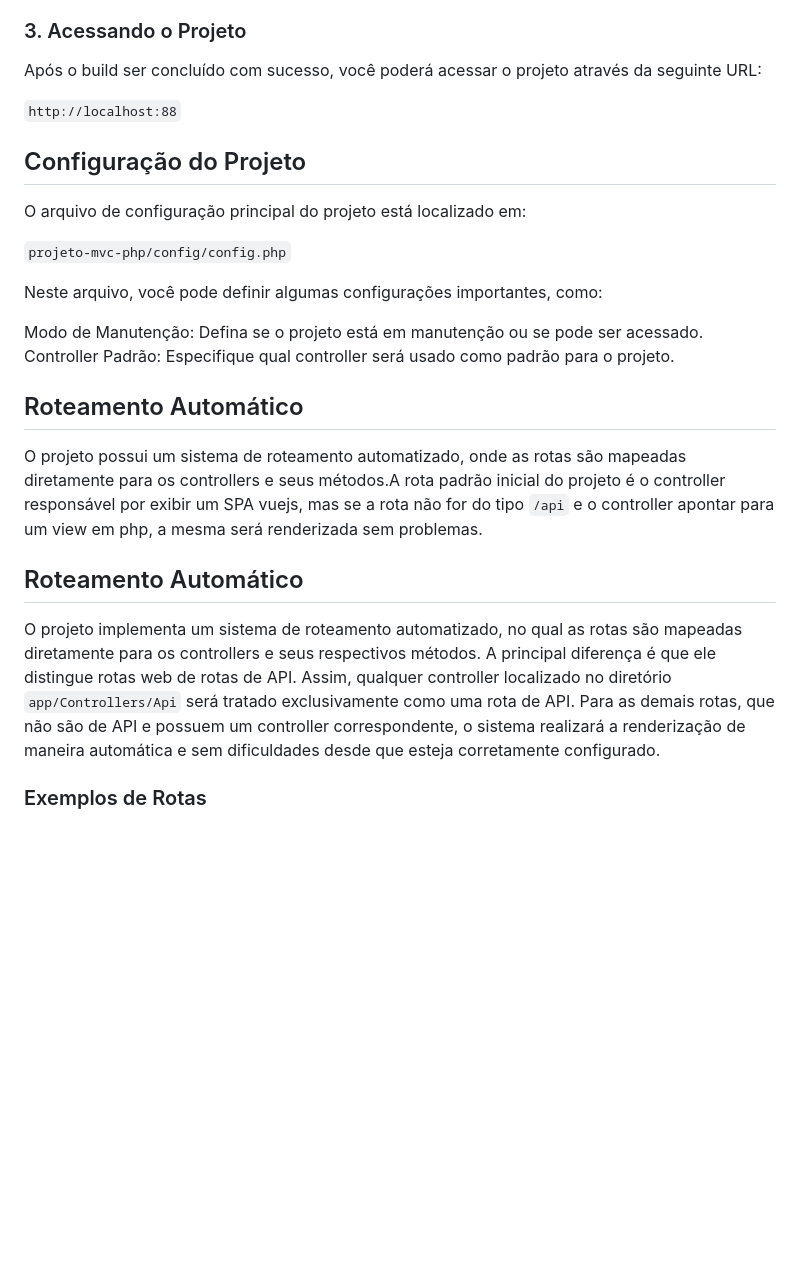
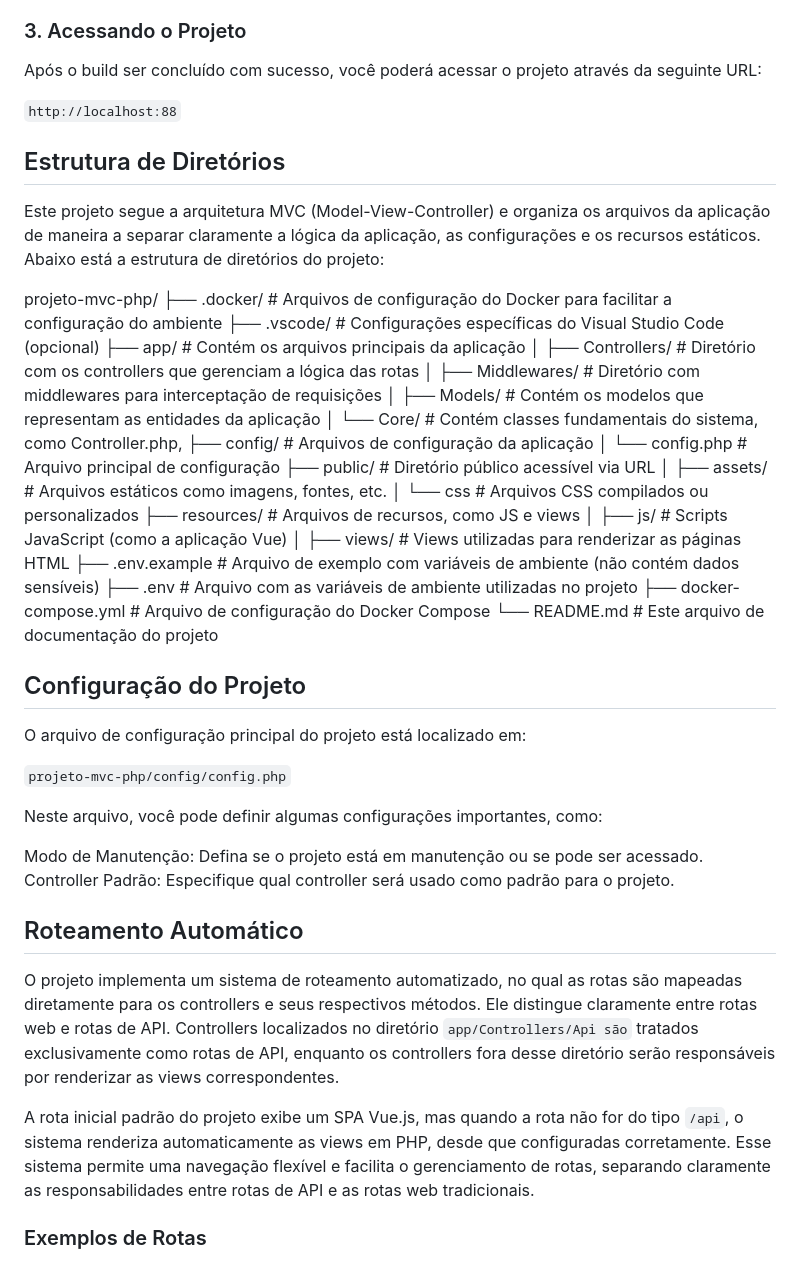
Before and after one commit to wesleysanches-bling/projeto-mvc-php, a Markdown page: README.md, the part around the change. Drawn GitHub-style; blank space fills up the shorter version.

Commit message:
chore: incluisão da estrutura do projeto no readme

```diff
--- a/README.md
+++ b/README.md
@@ -30,6 +30,30 @@ Após o build ser concluído com sucesso, você poderá acessar o projeto atrav
 
 `http://localhost:88`
 
+## Estrutura de Diretórios
+Este projeto segue a arquitetura MVC (Model-View-Controller) e organiza os arquivos da aplicação de maneira a separar claramente a lógica da aplicação, as configurações e os recursos estáticos. Abaixo está a estrutura de diretórios do projeto:
+
+projeto-mvc-php/
+├── .docker/                # Arquivos de configuração do Docker para facilitar a configuração do ambiente
+├── .vscode/                # Configurações específicas do Visual Studio Code (opcional)
+├── app/                    # Contém os arquivos principais da aplicação
+│   ├── Controllers/        # Diretório com os controllers que gerenciam a lógica das rotas
+│   ├── Middlewares/        # Diretório com middlewares para interceptação de requisições
+│   ├── Models/             # Contém os modelos que representam as entidades da aplicação
+│   └── Core/               # Contém classes fundamentais do sistema, como Controller.php,
+├── config/                 # Arquivos de configuração da aplicação
+│   └── config.php          # Arquivo principal de configuração
+├── public/                 # Diretório público acessível via URL
+│   ├── assets/             # Arquivos estáticos como imagens, fontes, etc.
+│   └── css                 # Arquivos CSS compilados ou personalizados
+├── resources/              # Arquivos de recursos, como JS e views
+│   ├── js/                 # Scripts JavaScript (como a aplicação Vue)
+│   ├── views/              # Views utilizadas para renderizar as páginas HTML
+├── .env.example            # Arquivo de exemplo com variáveis de ambiente (não contém dados sensíveis)
+├── .env                    # Arquivo com as variáveis de ambiente utilizadas no projeto
+├── docker-compose.yml      # Arquivo de configuração do Docker Compose
+└── README.md               # Este arquivo de documentação do projeto
+
 ## Configuração do Projeto
 O arquivo de configuração principal do projeto está localizado em:
 
@@ -41,10 +65,9 @@ Modo de Manutenção: Defina se o projeto está em manutenção ou se pode ser a
 Controller Padrão: Especifique qual controller será usado como padrão para o projeto.
 
 ## Roteamento Automático
-O projeto possui um sistema de roteamento automatizado, onde as rotas são mapeadas diretamente para os controllers e seus métodos.A rota padrão inicial do projeto é o controller responsável por exibir um SPA vuejs, mas se a rota não for do tipo `/api` e o controller apontar para um view em php, a mesma será renderizada sem problemas.
+O projeto implementa um sistema de roteamento automatizado, no qual as rotas são mapeadas diretamente para os controllers e seus respectivos métodos. Ele distingue claramente entre rotas web e rotas de API. Controllers localizados no diretório `app/Controllers/Api são` tratados exclusivamente como rotas de API, enquanto os controllers fora desse diretório serão responsáveis por renderizar as views correspondentes.
 
-## Roteamento Automático
-O projeto implementa um sistema de roteamento automatizado, no qual as rotas são mapeadas diretamente para os controllers e seus respectivos métodos. A principal diferença é que ele distingue rotas web de rotas de API. Assim, qualquer controller localizado no diretório `app/Controllers/Api` será tratado exclusivamente como uma rota de API. Para as demais rotas, que não são de API e possuem um controller correspondente, o sistema realizará a renderização de maneira automática e sem dificuldades desde que esteja corretamente configurado.
+A rota inicial padrão do projeto exibe um SPA Vue.js, mas quando a rota não for do tipo `/api`, o sistema renderiza automaticamente as views em PHP, desde que configuradas corretamente. Esse sistema permite uma navegação flexível e facilita o gerenciamento de rotas, separando claramente as responsabilidades entre rotas de API e as rotas web tradicionais.
 
 ### Exemplos de Rotas
 A rota `http://localhost:88/api/exemplo` acessa o método padrão do `ExemploController` no diretório `App/Controllers/Api/`.
```
